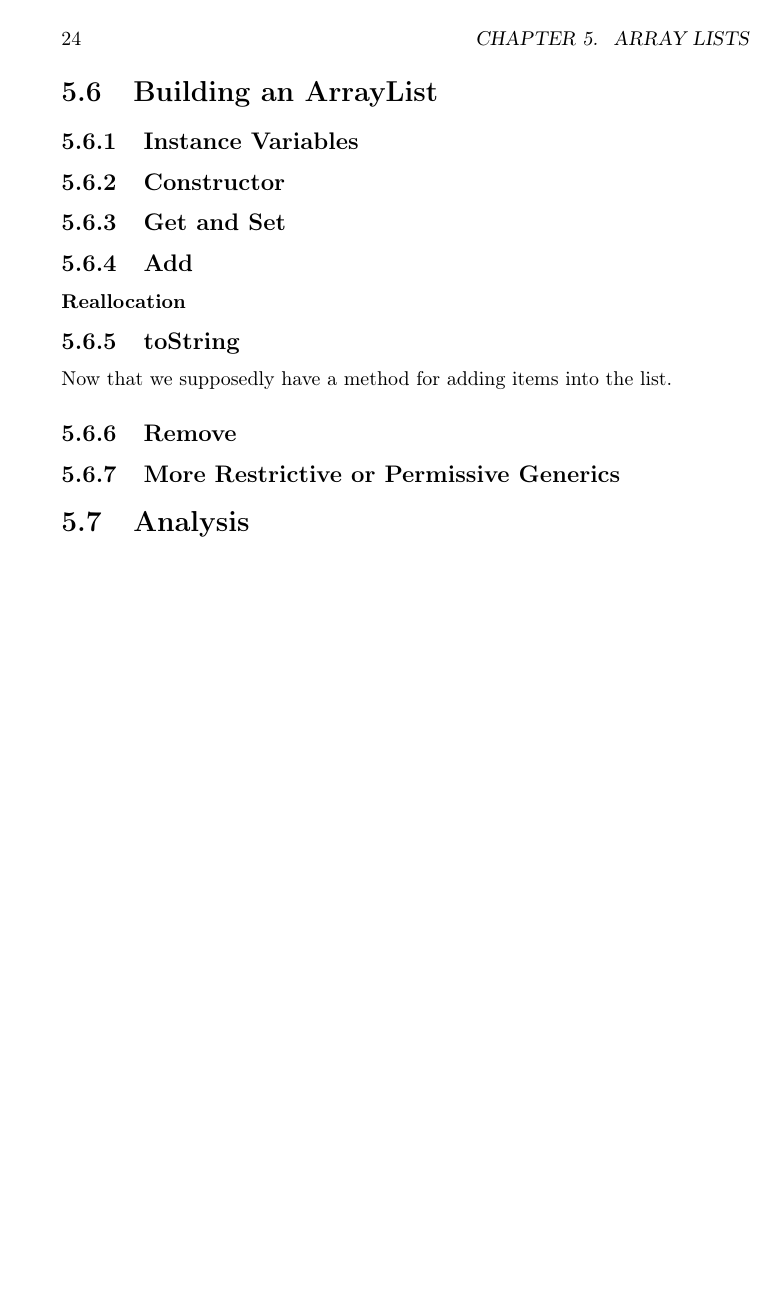
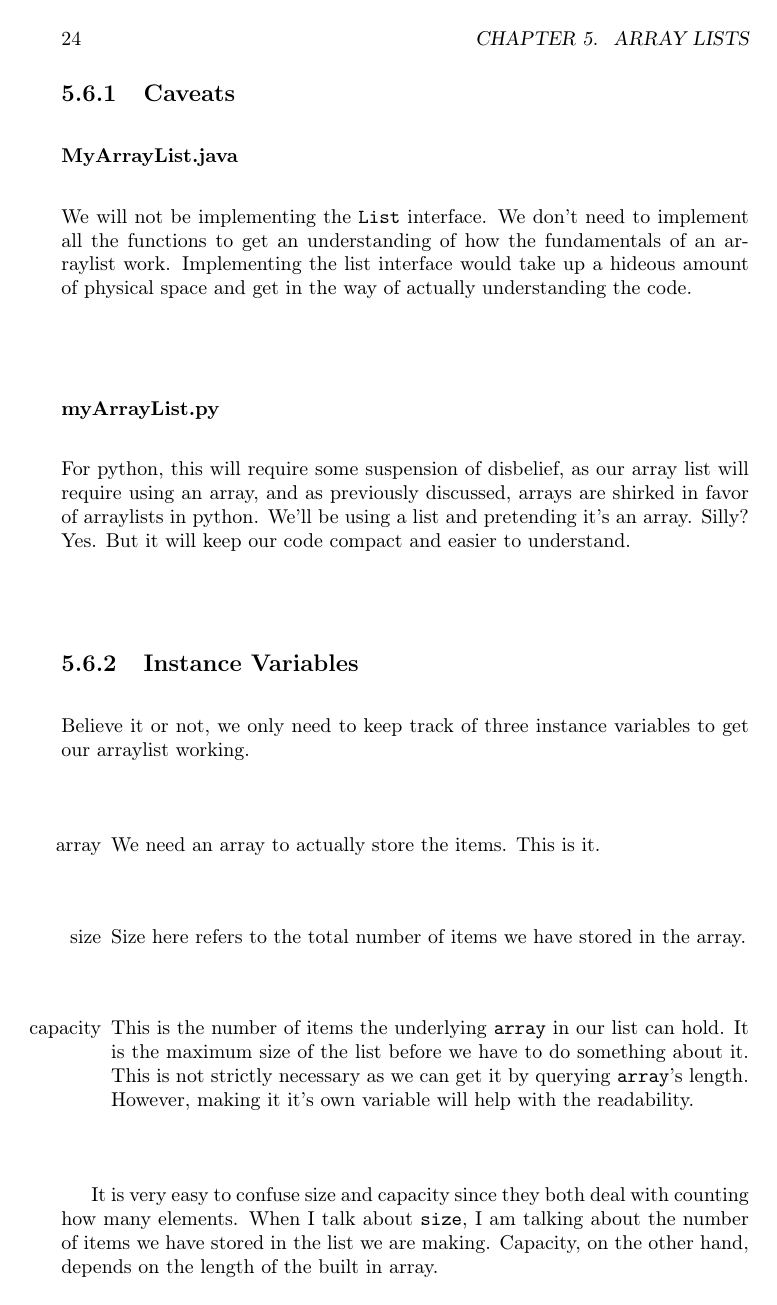
Before and after one commit to abrosen/DataStructuresTextbook, a LaTeX book (textbook.tex, which reads list.tex): page 24 of 75 before the commit and page 24 of 77 after it. Compiled offline with pdfLaTeX.

Commit message:
Lists and lists and lists

```diff
--- a/list.tex
+++ b/list.tex
@@ -137,4 +138,26 @@ Java (who's vocabulary we'll be following), uses \texttt{add} for both these con
 
+\subsection{Caveats}
+
+\subsubsection{MyArrayList.java}
+We will not be implementing the \texttt{List} interface. We don't need to implement all the functions to get an understanding of how the fundamentals of an arraylist work.
+Implementing the list interface would take up a hideous amount of physical space and get in the way of actually understanding the code.
+
+
+
+\subsubsection{myArrayList.py}
+
+For python, this will require some suspension of disbelief, as our array list will require using an array, and as previously discussed, arrays are shirked in favor of arraylists in python.  We'll be using a list and pretending it's an array. Silly?  Yes.  But it will keep our code compact and easier to understand.
+
+%Remember, the standard python list is built in the C programming language.
 
 \subsection{Instance Variables}
 
+Believe it or not, we only need to keep track of three instance variables to get our arraylist working.
+
+\begin{enumerate}
+	\item[array]  We need an array to actually store the items.  This is it.
+	\item[size] Size here refers to the total number of items we have stored in the array.
+	\item[capacity]  This is the number of items  the underlying \texttt{array} in our list can hold. It is the maximum size of the list before we have to do something about it. This is not strictly necessary as we can get it by querying \texttt{array}'s length. However, making it it's own variable will help with the readability.
+\end{enumerate}
+
+It is very easy to confuse size and capacity since they both deal with counting how many elements.  When I talk about \texttt{size}, I am talking about the number of items we have stored in the list we are making.  Capacity, on the other hand, depends on the length of the built in array.
@@ -142,15 +196,15 @@ Java (who's vocabulary we'll be following), uses \texttt{add} for both these con
 
 \subsection{Get and Set}
 
-\subsection{Add}
+\subsubsection{Java}
 
-\subsubsection{Reallocation}
+\subsubsection{Python}
 
-\subsection{toString}
-Now that we supposedly have a method for adding items into the list.
+
 
 
 \subsection{Remove}
+
 
 
 \subsection{More Restrictive or Permissive Generics}
```
Also changed, not shown: textbook.tex (+3 -3 lines), textbook.pdf, list.tex (32 more changed lines).
